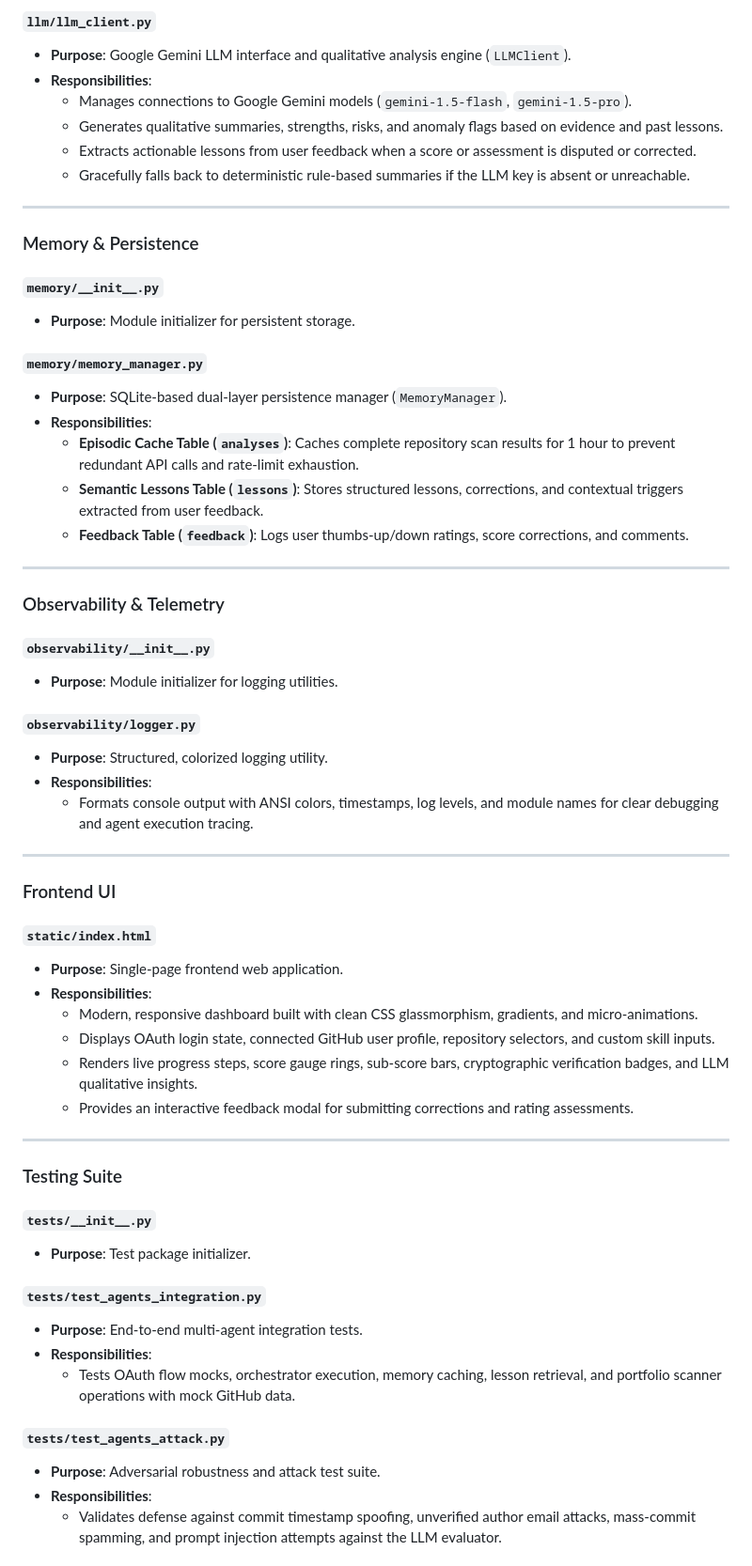
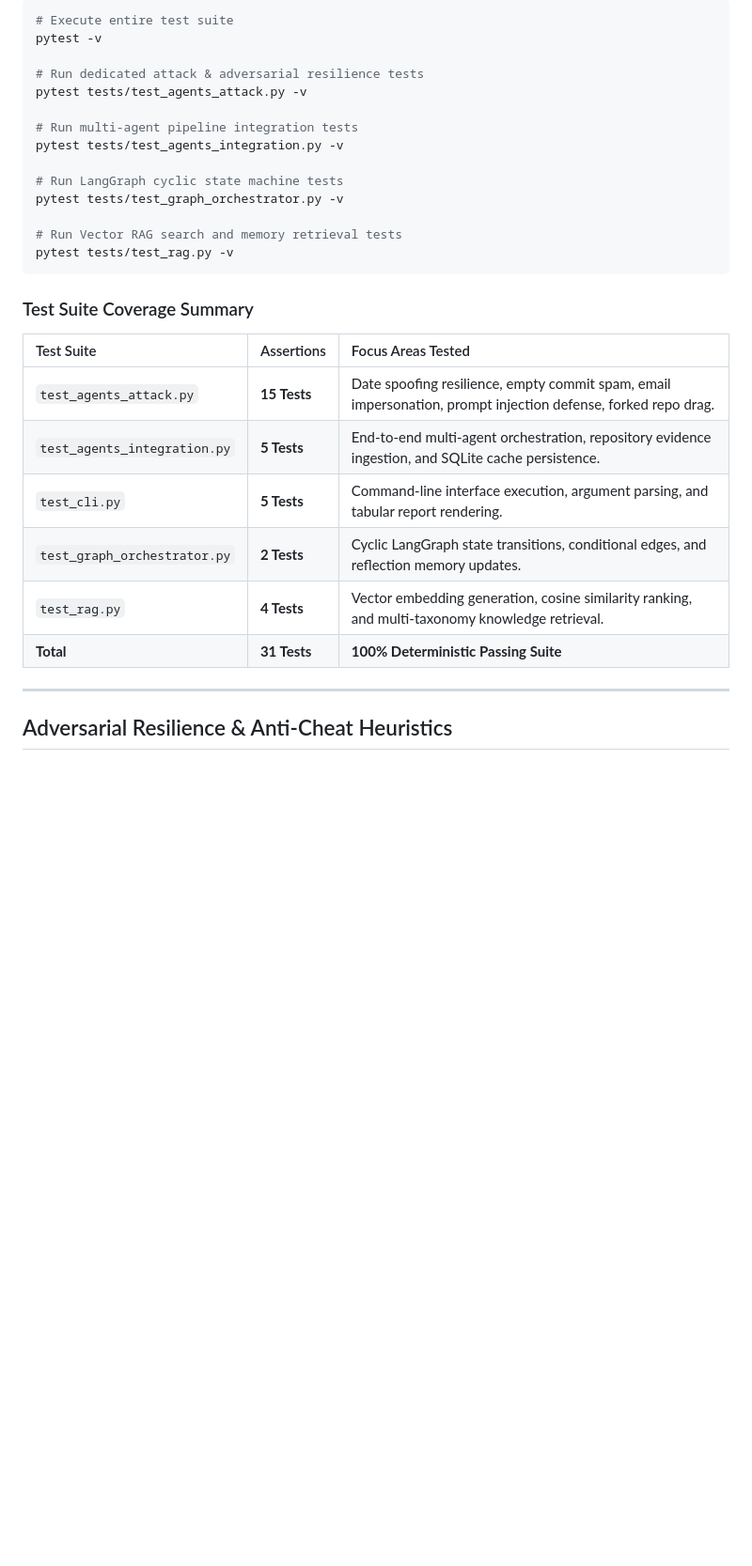
Before and after one commit to uselessdevloper/Git-Proof-Agent-, a Markdown page: README.md, the part around one of its changes. Shown at 94% size. Rendered like a GitHub page; blank space fills up the shorter version.

````diff
--- a/README.md
+++ b/README.md
@@ -209,64 +229,33 @@ gitproof/
 
-#### `llm/llm_client.py`
-- **Purpose**: Google Gemini LLM interface and qualitative analysis engine (`LLMClient`).
-- **Responsibilities**:
-  - Manages connections to Google Gemini models (`gemini-1.5-flash`, `gemini-1.5-pro`).
-  - Generates qualitative summaries, strengths, risks, and anomaly flags based on evidence and past lessons.
-  - Extracts actionable lessons from user feedback when a score or assessment is disputed or corrected.
-  - Gracefully falls back to deterministic rule-based summaries if the LLM key is absent or unreachable.
+```bash
+# Execute entire test suite
+pytest -v
+
+# Run dedicated attack & adversarial resilience tests
+pytest tests/test_agents_attack.py -v
+
+# Run multi-agent pipeline integration tests
+pytest tests/test_agents_integration.py -v
+
+# Run LangGraph cyclic state machine tests
+pytest tests/test_graph_orchestrator.py -v
+
+# Run Vector RAG search and memory retrieval tests
+pytest tests/test_rag.py -v
+```
+
+### Test Suite Coverage Summary
+
+| Test Suite | Assertions | Focus Areas Tested |
+| :--- | :--- | :--- |
+| `test_agents_attack.py` | **15 Tests** | Date spoofing resilience, empty commit spam, email impersonation, prompt injection defense, forked repo drag. |
+| `test_agents_integration.py` | **5 Tests** | End-to-end multi-agent orchestration, repository evidence ingestion, and SQLite cache persistence. |
+| `test_cli.py` | **5 Tests** | Command-line interface execution, argument parsing, and tabular report rendering. |
+| `test_graph_orchestrator.py` | **2 Tests** | Cyclic LangGraph state transitions, conditional edges, and reflection memory updates. |
+| `test_rag.py` | **4 Tests** | Vector embedding generation, cosine similarity ranking, and multi-taxonomy knowledge retrieval. |
+| **Total** | **31 Tests** | **100% Deterministic Passing Suite** |
 
 ---
 
-### Memory & Persistence
+## Adversarial Resilience & Anti-Cheat Heuristics
 
-#### `memory/__init__.py`
-- **Purpose**: Module initializer for persistent storage.
-
-#### `memory/memory_manager.py`
-- **Purpose**: SQLite-based dual-layer persistence manager (`MemoryManager`).
-- **Responsibilities**:
-  - **Episodic Cache Table (`analyses`)**: Caches complete repository scan results for 1 hour to prevent redundant API calls and rate-limit exhaustion.
-  - **Semantic Lessons Table (`lessons`)**: Stores structured lessons, corrections, and contextual triggers extracted from user feedback.
-  - **Feedback Table (`feedback`)**: Logs user thumbs-up/down ratings, score corrections, and comments.
-
----
-
-### Observability & Telemetry
-
-#### `observability/__init__.py`
-- **Purpose**: Module initializer for logging utilities.
-
-#### `observability/logger.py`
-- **Purpose**: Structured, colorized logging utility.
-- **Responsibilities**:
-  - Formats console output with ANSI colors, timestamps, log levels, and module names for clear debugging and agent execution tracing.
-
----
-
-### Frontend UI
-
-#### `static/index.html`
-- **Purpose**: Single-page frontend web application.
-- **Responsibilities**:
-  - Modern, responsive dashboard built with clean CSS glassmorphism, gradients, and micro-animations.
-  - Displays OAuth login state, connected GitHub user profile, repository selectors, and custom skill inputs.
-  - Renders live progress steps, score gauge rings, sub-score bars, cryptographic verification badges, and LLM qualitative insights.
-  - Provides an interactive feedback modal for submitting corrections and rating assessments.
-
----
-
-### Testing Suite
-
-#### `tests/__init__.py`
-- **Purpose**: Test package initializer.
-
-#### `tests/test_agents_integration.py`
-- **Purpose**: End-to-end multi-agent integration tests.
-- **Responsibilities**:
-  - Tests OAuth flow mocks, orchestrator execution, memory caching, lesson retrieval, and portfolio scanner operations with mock GitHub data.
-
-#### `tests/test_agents_attack.py`
-- **Purpose**: Adversarial robustness and attack test suite.
-- **Responsibilities**:
-  - Validates defense against commit timestamp spoofing, unverified author email attacks, mass-commit spamming, and prompt injection attempts against the LLM evaluator.
-
````
Also changed, not shown: other parts of README.md (+214 -350 lines).
